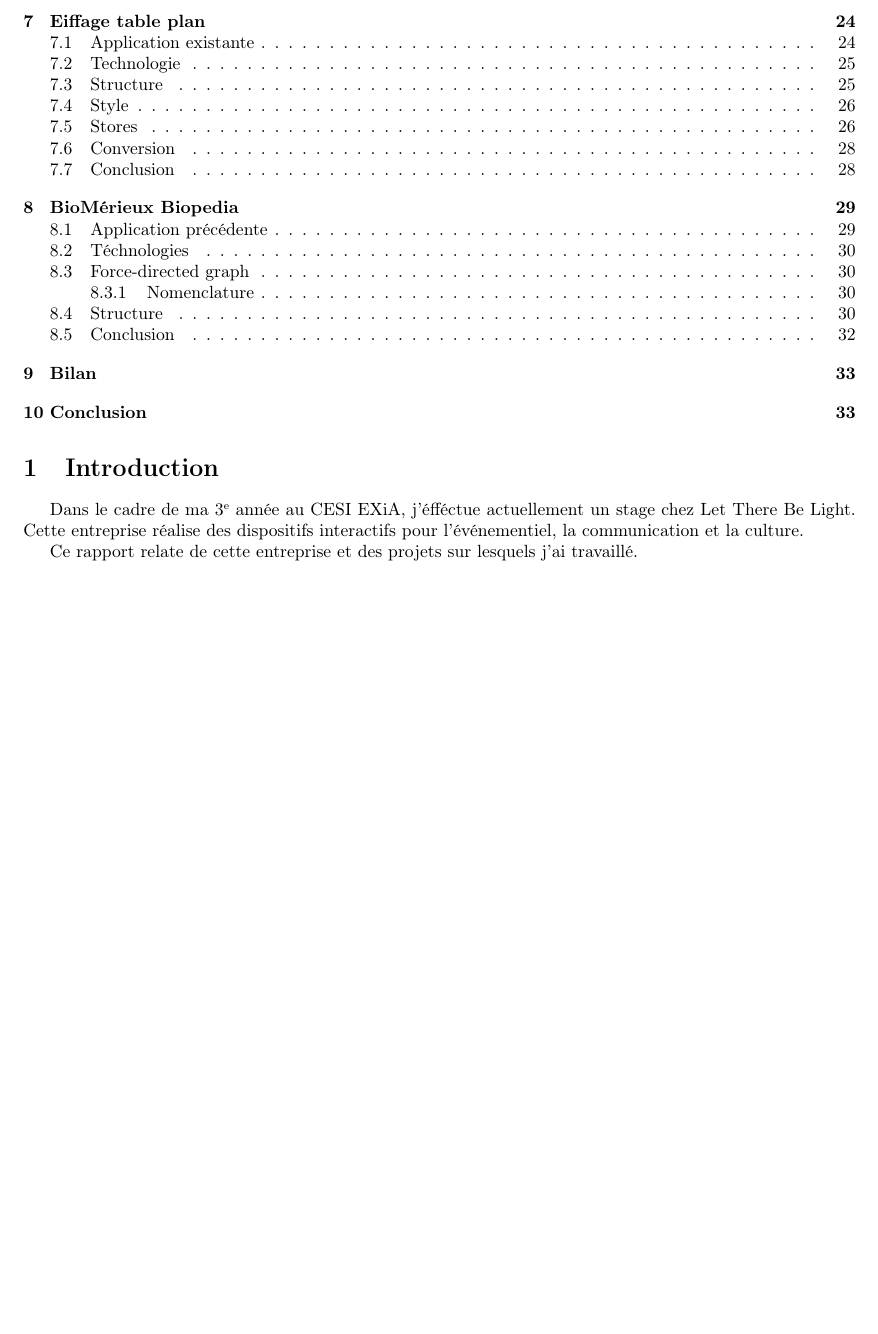
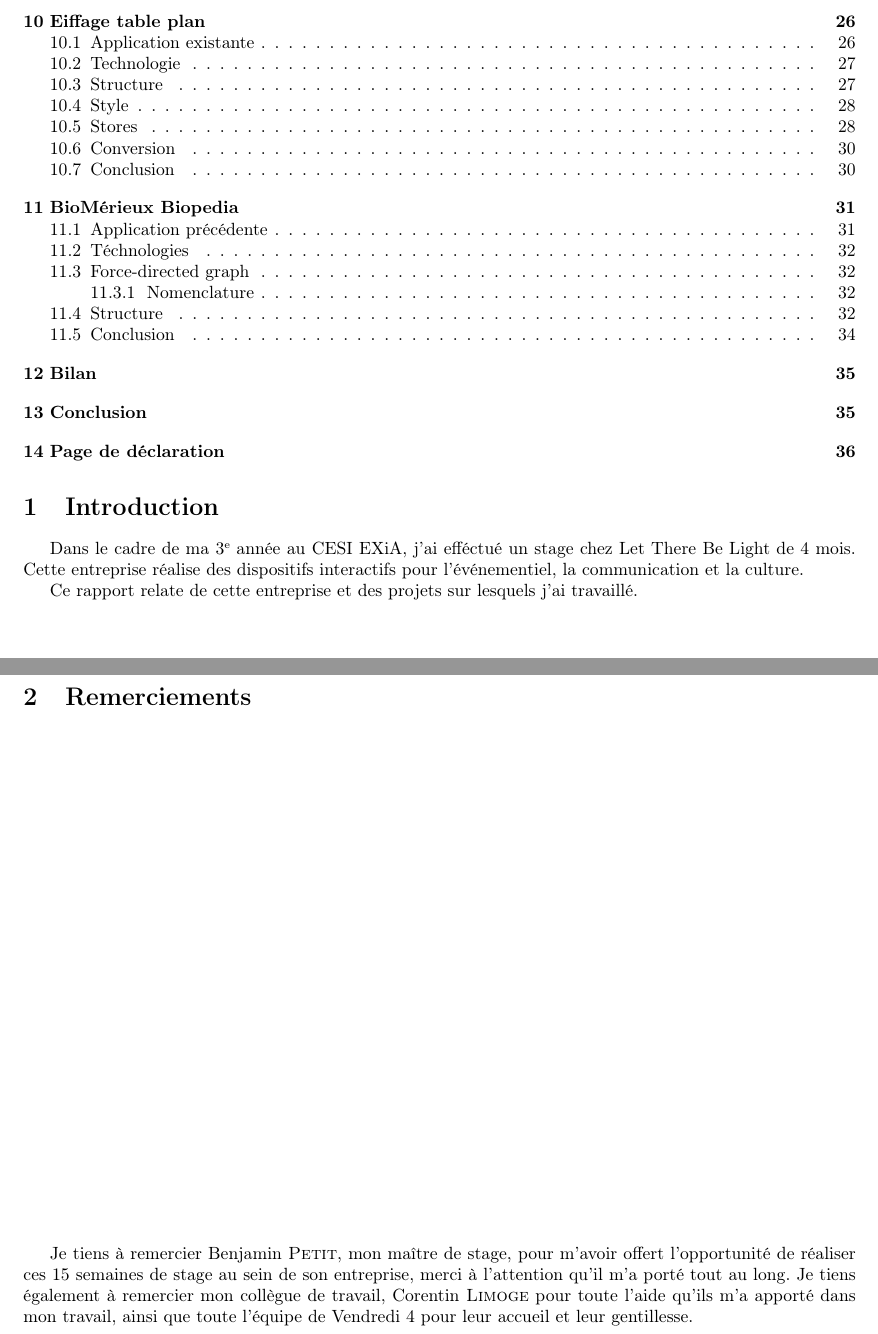
Before and after one commit to Exia-epickiwi/Stage-LTBL-Rapport, a LaTeX document (Rapport/rapport.tex): part of page 3 of 33 before the commit and two parts of pages 3 and 4 of 36 after it, the two joined at a grey line, cut so that both start at the same text, the shorter picture padded with empty space. Compiled offline with pdfLaTeX.

Commit message:
Redaction des pages de merde

```diff
--- a/Rapport/rapport.tex
+++ b/Rapport/rapport.tex
@@ -13,7 +13,7 @@
     Stage chez Let There Be Light \\
     \large Rapport de stage Exia A4}
 
-\date{24 Mars 2018}
+\date{12 Avril 2018}
 
 \author{Stagiaire : Baptiste \bsc{Saclier} \\
     Maître de stage : Benjamin \bsc{Petit}\\
@@ -29,12 +31,31 @@
 
     \section{Introduction}
 
-    Dans le cadre de ma 3\up{e} année au CESI EXiA, j'éfféctue actuellement un stage chez Let There Be Light.
+    Dans le cadre de ma 3\up{e} année au CESI EXiA, j'ai efféctué un stage chez Let There Be Light de 4 mois.
     Cette entreprise réalise des dispositifs interactifs pour l'événementiel, la communication et la culture.
 
     Ce rapport relate de cette entreprise et des projets sur lesquels j'ai travaillé.
 
     \clearpage
+
+    \section{Remerciements}
+
+    \vspace{\fill}
+
+    Je tiens à remercier Benjamin \bsc{Petit}, mon maître de stage, pour m'avoir offert l'opportunité de réaliser ces 15 semaines de stage au sein de son entreprise, merci à l'attention qu'il m'a porté tout au long.
+    Je tiens également à remercier mon collègue de travail, Corentin \bsc{Limoge} pour toute l'aide qu'ils m'a apporté dans mon travail, ainsi que toute l'équipe de Vendredi 4 pour leur accueil et leur gentillesse.
+
+    \vspace{\fill}
+
+    \clearpage
+
+    \section{Résumé}
+
+    % TODO Faire le résumé
+
+    \section{Abstract}
+
+    % TODO Do the abstract
 
     \include{l-entreprise}
 
```
Also changed, not shown: Rapport/img/exia.png (added), Rapport/rapport.tex (18 more changed lines), 1 other file.
